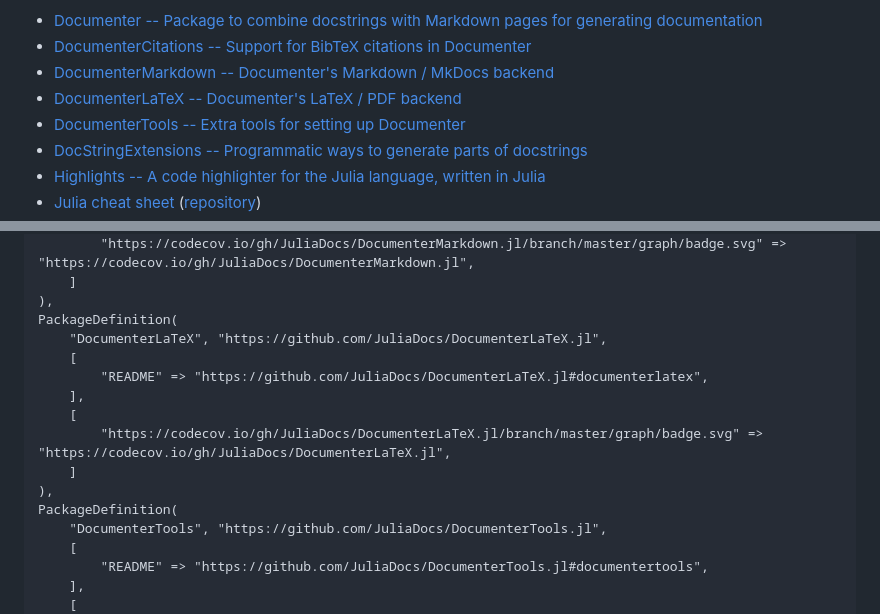
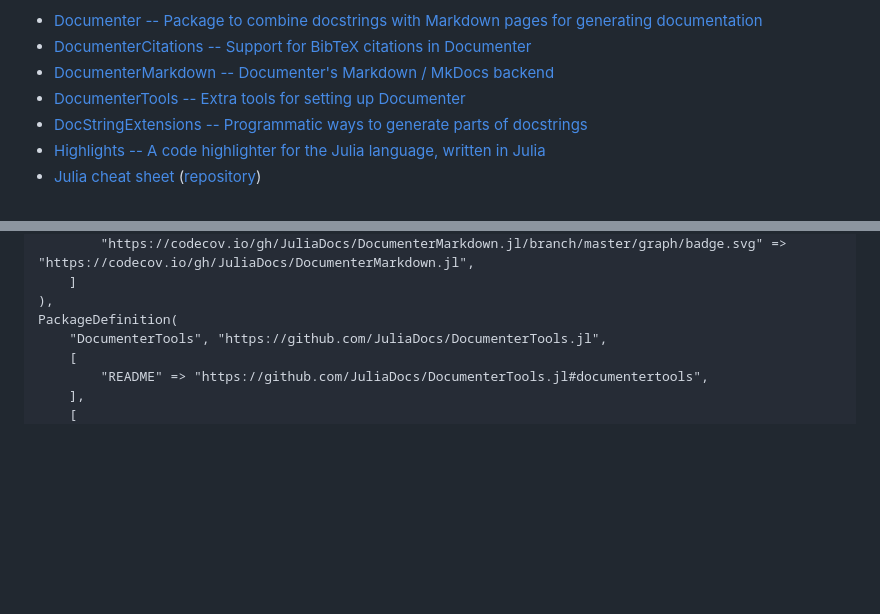
Before and after one commit to JuliaDocs/juliadocs.github.io, a Markdown page: src/index.md, 2 parts joined by grey strips. Drawn GitHub-style; blank space fills up the shorter version.

Commit message:
Remove DocumenterLaTeX from list of packages (#9)
This package has been unmaintained and archived.

```diff
--- a/src/index.md
+++ b/src/index.md
@@ -13,7 +13,6 @@ JuliaDocs is the home for the following packages and repositories:
 * [Documenter -- Package to combine docstrings with Markdown pages for generating documentation](https://github.com/JuliaDocs/Documenter.jl)
 * [DocumenterCitations -- Support for BibTeX citations in Documenter](https://github.com/JuliaDocs/DocumenterCitations.jl)
 * [DocumenterMarkdown -- Documenter's Markdown / MkDocs backend](https://github.com/JuliaDocs/DocumenterMarkdown.jl)
-* [DocumenterLaTeX -- Documenter's LaTeX / PDF backend](https://github.com/JuliaDocs/DocumenterLaTeX.jl)
 * [DocumenterTools -- Extra tools for setting up Documenter](https://github.com/JuliaDocs/DocumenterTools.jl)
 * [DocStringExtensions -- Programmatic ways to generate parts of docstrings](https://github.com/JuliaDocs/DocStringExtensions.jl)
 * [Highlights -- A code highlighter for the Julia language, written in Julia](https://github.com/JuliaDocs/Highlights.jl)
@@ -54,15 +53,6 @@ PackageDefinition(
     ]
 ),
 PackageDefinition(
-    "DocumenterLaTeX", "https://github.com/JuliaDocs/DocumenterLaTeX.jl",
-    [
-        "README" => "https://github.com/JuliaDocs/DocumenterLaTeX.jl#documenterlatex",
-    ],
-    [
-        "https://codecov.io/gh/JuliaDocs/DocumenterLaTeX.jl/branch/master/graph/badge.svg" => "https://codecov.io/gh/JuliaDocs/DocumenterLaTeX.jl",
-    ]
-),
-PackageDefinition(
     "DocumenterTools", "https://github.com/JuliaDocs/DocumenterTools.jl",
     [
         "README" => "https://github.com/JuliaDocs/DocumenterTools.jl#documentertools",
```
